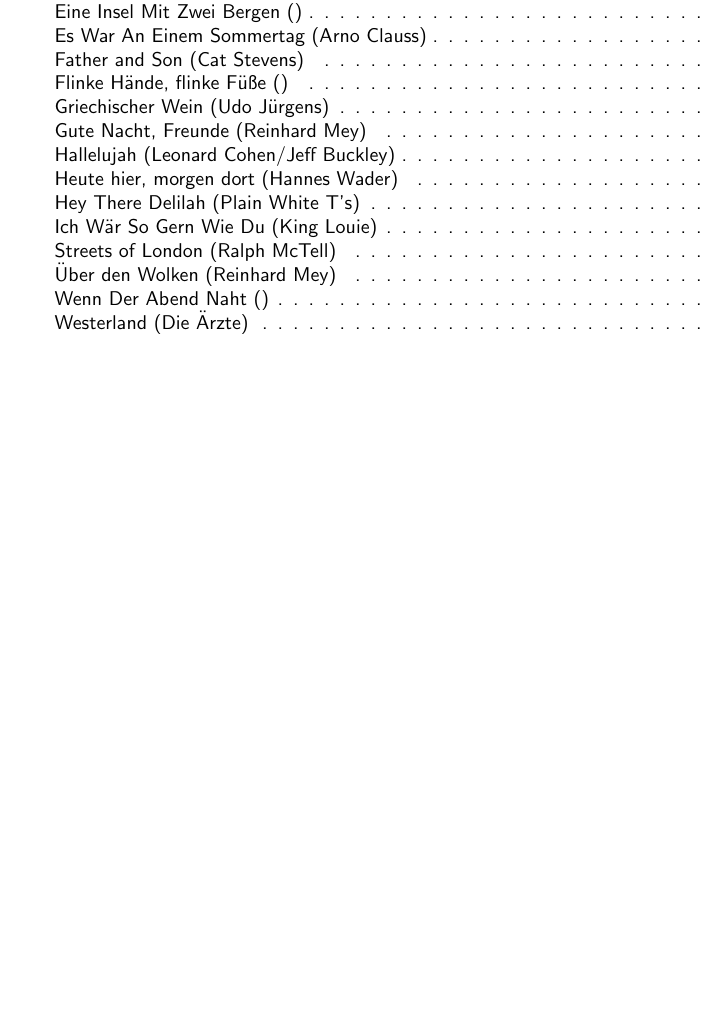
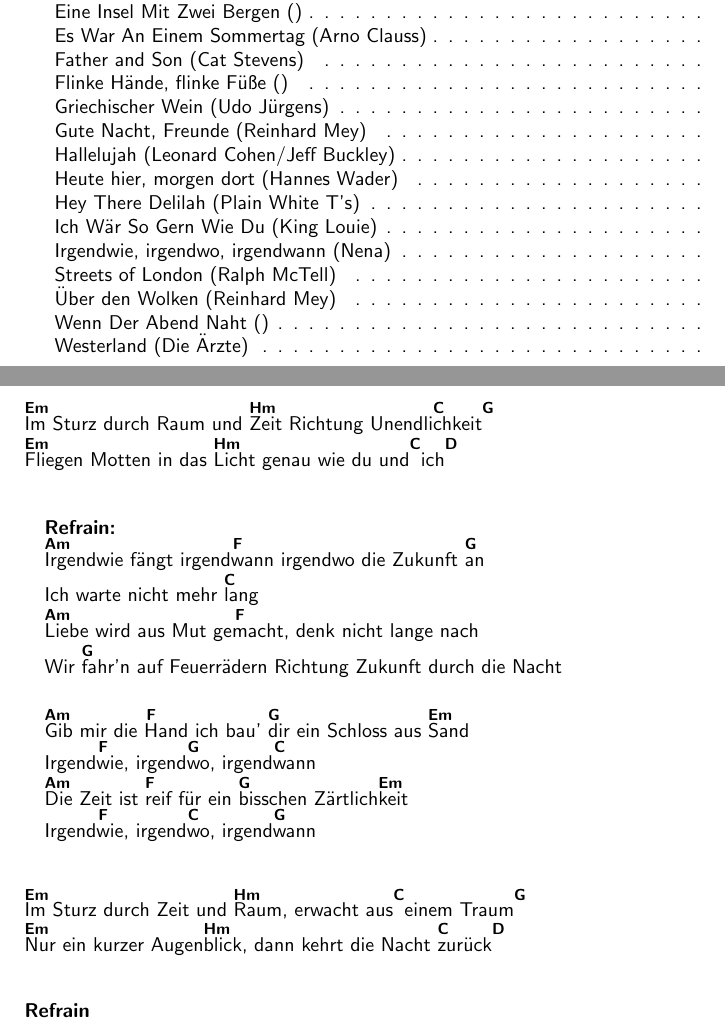
Before and after one commit to dpsg-soeflingen/liederbuch-2024, a LaTeX document (src/liederbuch.tex, which reads src/lieder/irgendwie_irgendwo_irgendwann.tex): part of page 2 of 47 before the commit and two parts of pages 2 and 42 of 48 after it, the two joined at a grey line, cut so that both start at the same text, the shorter picture padded with empty space. Compiled offline with pdfLaTeX.

Commit message:
FEAT Add song "Irgendwie, irgendwo, irgendwann"

```diff
--- /dev/null
+++ b/src/lieder/irgendwie_irgendwo_irgendwann.tex
@@ -0,0 +1,27 @@
+\begin{song}{Irgendwie, irgendwo, irgendwann}{Nena}
+
+    \begin{verse}
+        [Em]Im Sturz durch Raum und [Hm]Zeit Richtung Unendli[C]chkeit[G] \\
+        [Em]Fliegen Motten in das [Hm]Licht genau wie du und[C] ich[D]
+    \end{verse}
+
+    \begin{chorus}
+        [Am]Irgendwie fängt irgend[F]wann irgendwo die Zukunft [G]an \\
+        Ich warte nicht mehr [C]lang \\
+        [Am]Liebe wird aus Mut ge[F]macht, denk nicht lange nach \\
+        Wir [G]fahr'n auf Feuerrädern Richtung Zukunft durch die Nacht \\
+
+        [Am]Gib mir die [F]Hand ich bau' [G]dir ein Schloss aus [Em]Sand \\
+        Irgend[F]wie, irgend[G]wo, irgend[C]wann \\
+        [Am]Die Zeit ist [F]reif für ein [G]bisschen Zärtlich[Em]keit \\
+        Irgend[F]wie, irgend[C]wo, irgend[G]wann
+    \end{chorus}
+
+    \begin{verse}
+        [Em]Im Sturz durch Zeit und [Hm]Raum, erwacht aus[C] einem Traum[G]\\
+        [Em]Nur ein kurzer Augen[Hm]blick, dann kehrt die Nacht [C]zurück[D]\\
+    \end{verse}
+
+    \refchorus
+
+\end{song}
```
Also changed, not shown: src/liederbuch.tex (+1 -0 lines).
